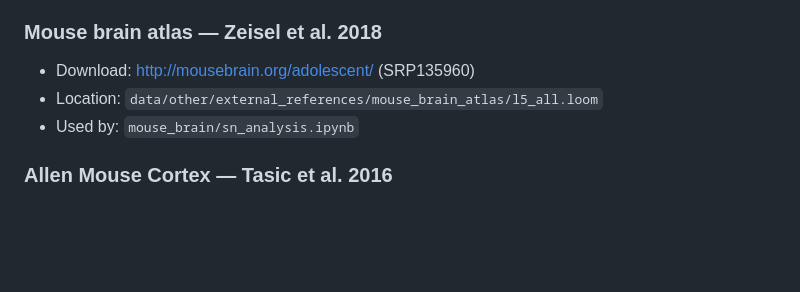
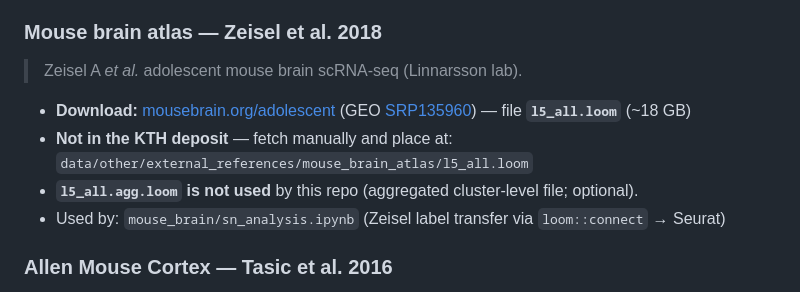
Before and after one commit to spatial-research/SIMPlex_analysis, a Markdown page: docs/data_availability.md, the part around the change. Drawn GitHub-style; blank space fills up the shorter version.

```diff
--- a/docs/data_availability.md
+++ b/docs/data_availability.md
@@ -61,9 +61,13 @@ Raw FASTQs and source microscopy are **not** bundled in the main KTH processed a
   - `scripts/jupyter/technical/metrics_comparison.ipynb` (FFPE samples only: `4066FFPE`, `4399FFPE_run1`, `4411FFPE`; labelled `snPatho_<sample_id>`)
 
 ### Mouse brain atlas — Zeisel et al. 2018
-- Download: http://mousebrain.org/adolescent/ (SRP135960)
-- Location: `data/other/external_references/mouse_brain_atlas/l5_all.loom`
-- Used by: `mouse_brain/sn_analysis.ipynb`
+> Zeisel A *et al.* adolescent mouse brain scRNA-seq (Linnarsson lab).
+
+- **Download:** [mousebrain.org/adolescent](http://mousebrain.org/adolescent/) (GEO [SRP135960](https://www.ncbi.nlm.nih.gov/sra/?term=SRP135960)) — file **`l5_all.loom`** (~18 GB)
+- **Not in the KTH deposit** — fetch manually and place at:
+  `data/other/external_references/mouse_brain_atlas/l5_all.loom`
+- **`l5_all.agg.loom` is not used** by this repo (aggregated cluster-level file; optional).
+- Used by: `mouse_brain/sn_analysis.ipynb` (Zeisel label transfer via `loom::connect` → Seurat)
 
 ### Allen Mouse Cortex — Tasic et al. 2016
 - Download: https://portal.brain-map.org/atlases-and-data/rnaseq/mouse-whole-cortex-and-hippocampus-10x
```
Also changed, not shown: README.md (+5 -1 lines), data/README.md (+5 -2 lines).
